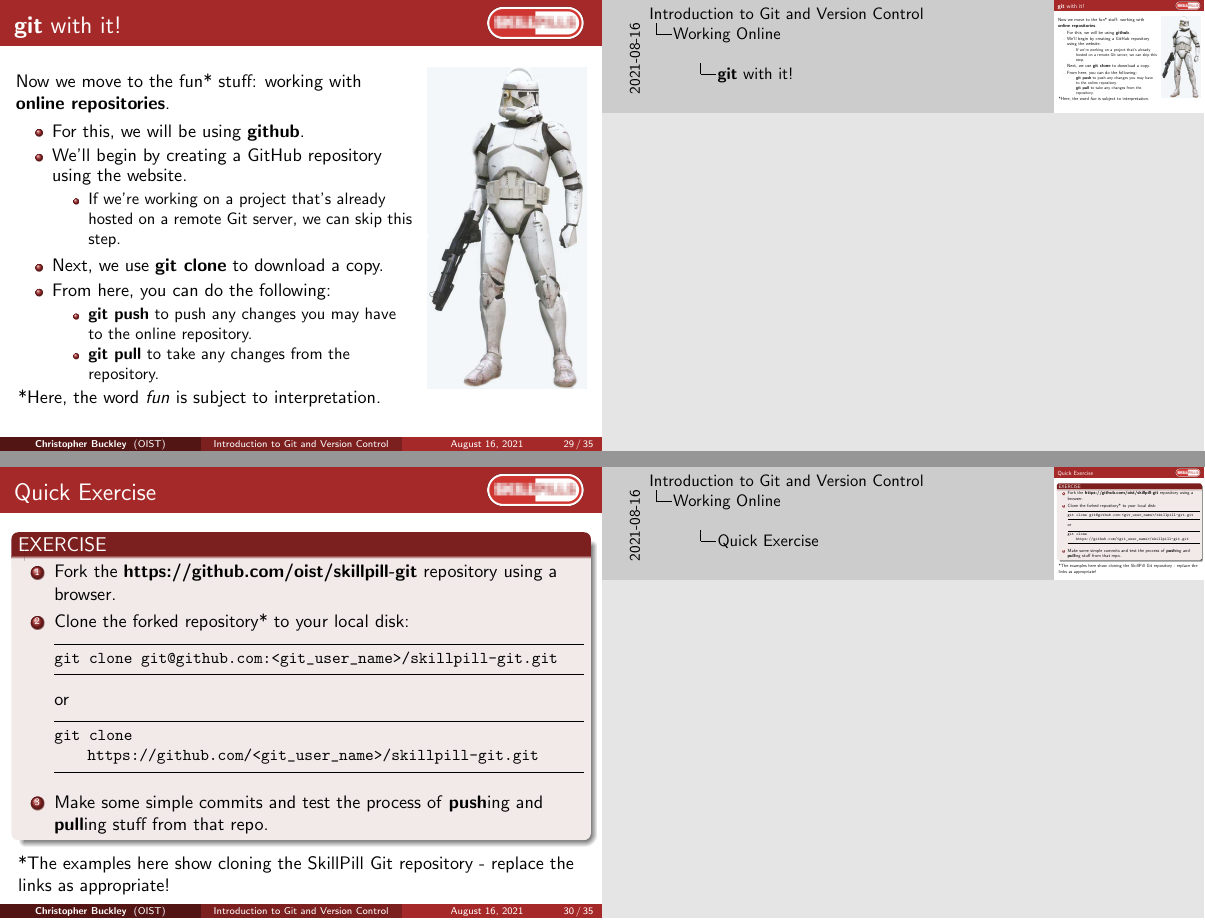
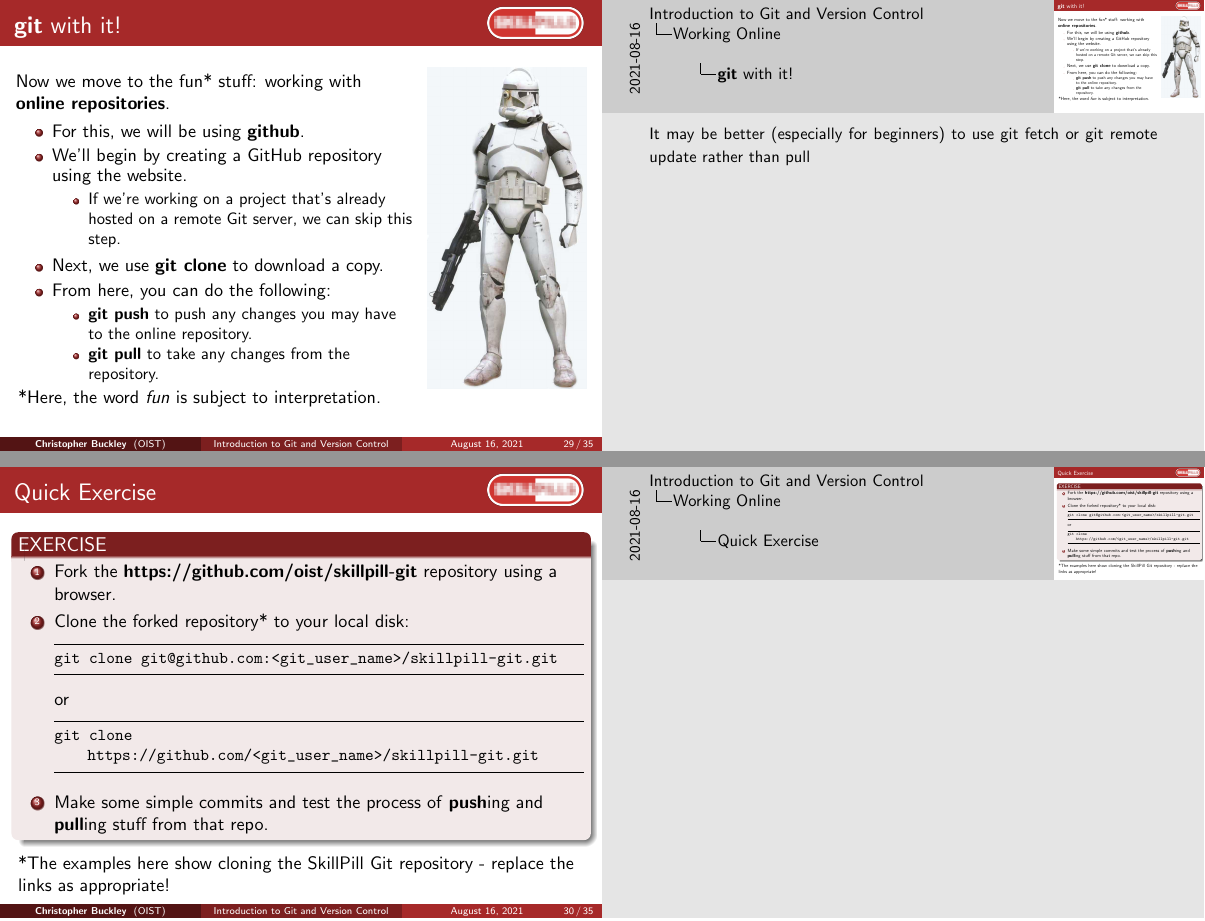
Before and after one commit to oist/skillpill-git, LaTeX slides (day1/lecture.tex): pages 29 and 30 of 35, joined at a grey line. Compiled offline with pdfLaTeX.

Commit message:
Warning to use fetch over pull

```diff
--- a/day1/lecture.tex
+++ b/day1/lecture.tex
@@ -531,6 +531,7 @@
 
 *Here, the word \textit{fun} is subject to interpretation.
 \end{frame}
+\note{It may be better (especially for beginners) to use git fetch or git remote update rather than pull}
 
 \begin{frame}[fragile]
 \frametitle{Quick Exercise}
```
